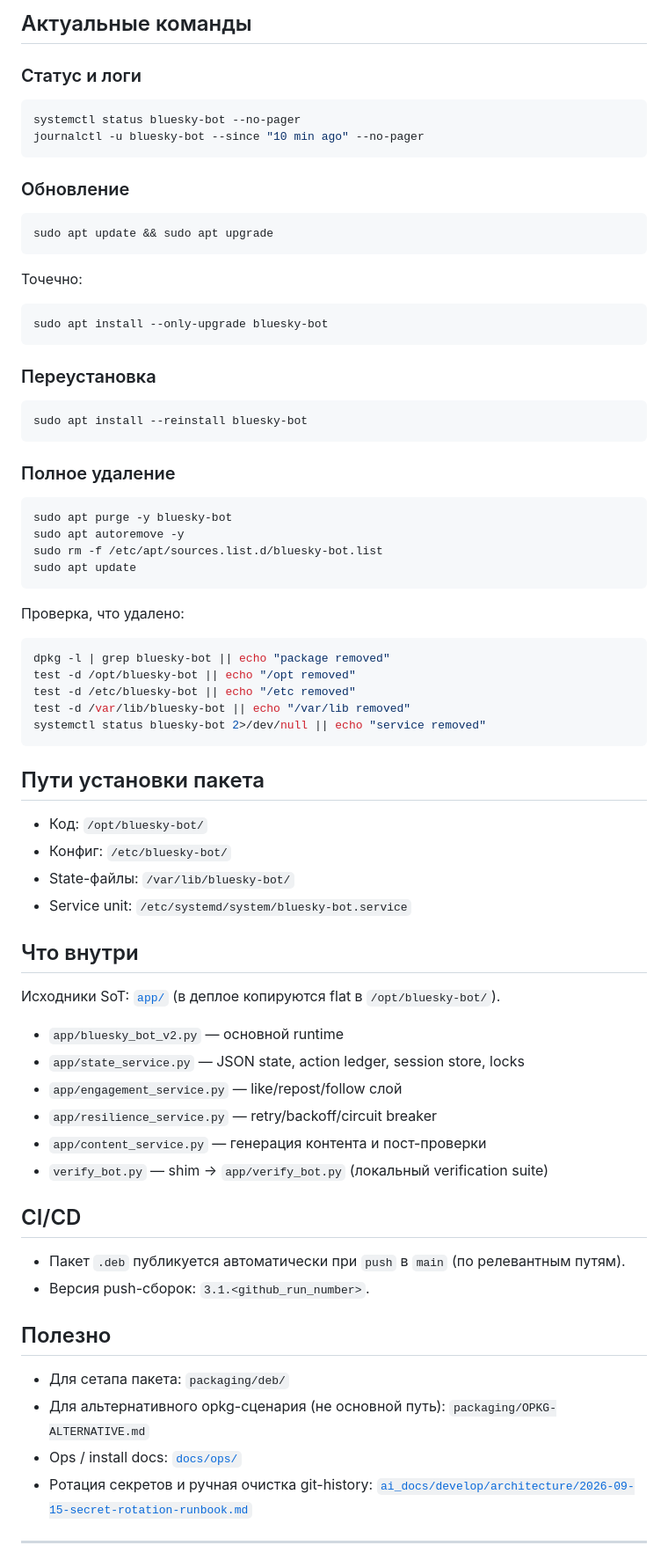
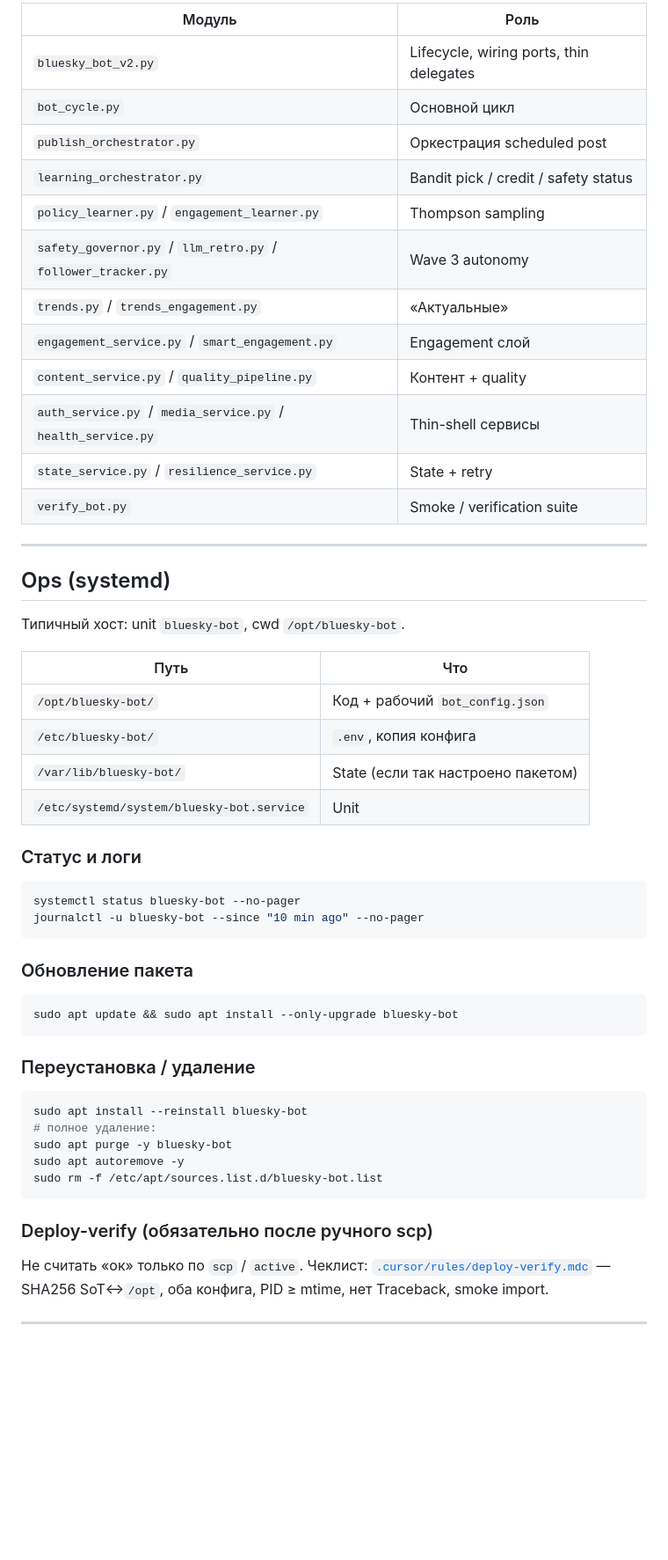
Before and after one commit to OLGShow/BlueSky-bot, a Markdown page: README.md, the part around one of its changes. Shown at 88% size. Drawn GitHub-style; blank space fills up the shorter version.

````diff
--- a/README.md
+++ b/README.md
@@ -45,5 +122,31 @@ sudo grep -E "^(BLUESKY_HANDLE|BLUESKY_PASSWORD)=" /etc/bluesky-bot/.env
 
-## Актуальные команды
+| Модуль | Роль |
+|--------|------|
+| `bluesky_bot_v2.py` | Lifecycle, wiring ports, thin delegates |
+| `bot_cycle.py` | Основной цикл |
+| `publish_orchestrator.py` | Оркестрация scheduled post |
+| `learning_orchestrator.py` | Bandit pick / credit / safety status |
+| `policy_learner.py` / `engagement_learner.py` | Thompson sampling |
+| `safety_governor.py` / `llm_retro.py` / `follower_tracker.py` | Wave 3 autonomy |
+| `trends.py` / `trends_engagement.py` | «Актуальные» |
+| `engagement_service.py` / `smart_engagement.py` | Engagement слой |
+| `content_service.py` / `quality_pipeline.py` | Контент + quality |
+| `auth_service.py` / `media_service.py` / `health_service.py` | Thin-shell сервисы |
+| `state_service.py` / `resilience_service.py` | State + retry |
+| `verify_bot.py` | Smoke / verification suite |
+
+---
+
+## Ops (systemd)
+
+Типичный хост: unit `bluesky-bot`, cwd `/opt/bluesky-bot`.
+
+| Путь | Что |
+|------|-----|
+| `/opt/bluesky-bot/` | Код + рабочий `bot_config.json` |
+| `/etc/bluesky-bot/` | `.env`, копия конфига |
+| `/var/lib/bluesky-bot/` | State (если так настроено пакетом) |
+| `/etc/systemd/system/bluesky-bot.service` | Unit |
 
 ### Статус и логи
 
@@ -52,72 +155,25 @@ systemctl status bluesky-bot --no-pager
 journalctl -u bluesky-bot --since "10 min ago" --no-pager
 ```
 
-### Обновление
+### Обновление пакета
 
 ```bash
-sudo apt update && sudo apt upgrade
+sudo apt update && sudo apt install --only-upgrade bluesky-bot
 ```
 
-Точечно:
-
-```bash
-sudo apt install --only-upgrade bluesky-bot
-```
-
-### Переустановка
+### Переустановка / удаление
 
 ```bash
 sudo apt install --reinstall bluesky-bot
-```
-
-### Полное удаление
-
-```bash
+# полное удаление:
 sudo apt purge -y bluesky-bot
 sudo apt autoremove -y
 sudo rm -f /etc/apt/sources.list.d/bluesky-bot.list
-sudo apt update
 ```
 
-Проверка, что удалено:
+### Deploy-verify (обязательно после ручного scp)
 
-```bash
-dpkg -l | grep bluesky-bot || echo "package removed"
-test -d /opt/bluesky-bot || echo "/opt removed"
-test -d /etc/bluesky-bot || echo "/etc removed"
-test -d /var/lib/bluesky-bot || echo "/var/lib removed"
-systemctl status bluesky-bot 2>/dev/null || echo "service removed"
-```
-
-## Пути установки пакета
-
-- Код: `/opt/bluesky-bot/`
-- Конфиг: `/etc/bluesky-bot/`
-- State-файлы: `/var/lib/bluesky-bot/`
-- Service unit: `/etc/systemd/system/bluesky-bot.service`
-
-## Что внутри
-
-Исходники SoT: [`app/`](app/) (в деплое копируются flat в `/opt/bluesky-bot/`).
-
-- `app/bluesky_bot_v2.py` — основной runtime
-- `app/state_service.py` — JSON state, action ledger, session store, locks
-- `app/engagement_service.py` — like/repost/follow слой
-- `app/resilience_service.py` — retry/backoff/circuit breaker
-- `app/content_service.py` — генерация контента и пост-проверки
-- `verify_bot.py` — shim → `app/verify_bot.py` (локальный verification suite)
-
-## CI/CD
-
-- Пакет `.deb` публикуется автоматически при `push` в `main` (по релевантным путям).
-- Версия push-сборок: `3.1.<github_run_number>`.
-
-## Полезно
-
-- Для сетапа пакета: `packaging/deb/`
-- Для альтернативного opkg-сценария (не основной путь): `packaging/OPKG-ALTERNATIVE.md`
-- Ops / install docs: [`docs/ops/`](docs/ops/)
-- Ротация секретов и ручная очистка git-history: [`ai_docs/develop/architecture/2026-09-15-secret-rotation-runbook.md`](ai_docs/develop/architecture/2026-09-15-secret-rotation-runbook.md)
+Не считать «ок» только по `scp` / `active`. Чеклист: [`.cursor/rules/deploy-verify.mdc`](.cursor/rules/deploy-verify.mdc) — SHA256 SoT↔`/opt`, оба конфига, PID ≥ mtime, нет Traceback, smoke import.
 
 ---
 
````
Also changed, not shown: other parts of README.md (+128 -16 lines).
